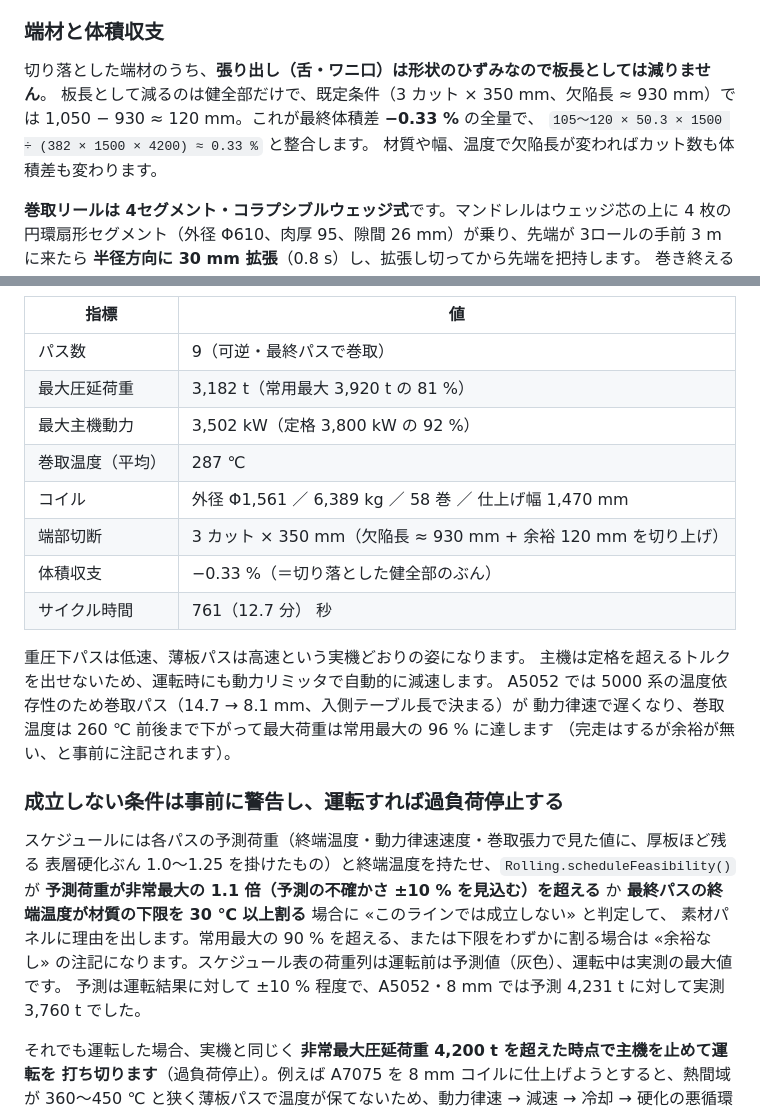
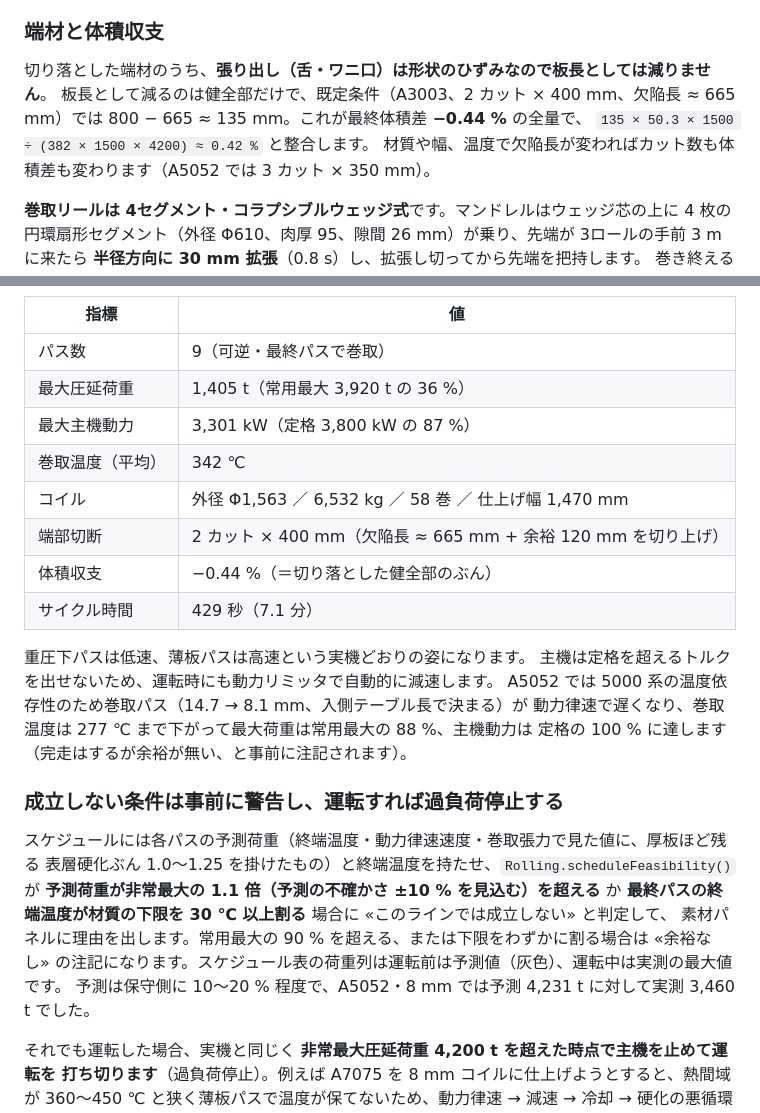
Before and after one commit to satoshi-hello-vlioilv/HotMill, a Markdown page: README.md, 2 parts joined by grey strips. GitHub-like rendering.

Commit message:
README: 既定 A3003 の検証結果（67 項目合格）と A5052 の実測を反映
Co-Authored-By: Claude Fable 5.1 <noreply@anthropic.com>
Claude-Session: https://claude.ai/code/session_01PLUZrmsQxeynsLKV2m7w8P

```diff
--- a/README.md
+++ b/README.md
@@ -332,10 +332,10 @@ DONE    パス再開
 ### 端材と体積収支
 
 切り落とした端材のうち、**張り出し（舌・ワニ口）は形状のひずみなので板長としては減りません**。
-板長として減るのは健全部だけで、既定条件（3 カット × 350 mm、欠陥長 ≈ 930 mm）では
-1,050 − 930 ≈ 120 mm。これが最終体積差 **−0.33 %** の全量で、
-`105〜120 × 50.3 × 1500 ÷ (382 × 1500 × 4200) ≈ 0.33 %` と整合します。
-材質や幅、温度で欠陥長が変わればカット数も体積差も変わります。
+板長として減るのは健全部だけで、既定条件（A3003、2 カット × 400 mm、欠陥長 ≈ 665 mm）では
+800 − 665 ≈ 135 mm。これが最終体積差 **−0.44 %** の全量で、
+`135 × 50.3 × 1500 ÷ (382 × 1500 × 4200) ≈ 0.42 %` と整合します。
+材質や幅、温度で欠陥長が変わればカット数も体積差も変わります（A5052 では 3 カット × 350 mm）。
 
 **巻取リールは 4セグメント・コラプシブルウェッジ式**です。マンドレルはウェッジ芯の上に
 4 枚の円環扇形セグメント（外径 Φ610、肉厚 95、隙間 26 mm）が乗り、先端が 3ロールの手前
@@ -512,19 +512,19 @@ DONE    パス再開
 | 指標 | 値 |
 |---|---|
 | パス数 | 9（可逆・最終パスで巻取） |
-| 最大圧延荷重 | 3,182 t（常用最大 3,920 t の 81 %） |
-| 最大主機動力 | 3,502 kW（定格 3,800 kW の 92 %） |
-| 巻取温度（平均） | 287 ℃ |
-| コイル | 外径 Φ1,561 ／ 6,389 kg ／ 58 巻 ／ 仕上げ幅 1,470 mm |
-| 端部切断 | 3 カット × 350 mm（欠陥長 ≈ 930 mm + 余裕 120 mm を切り上げ） |
-| 体積収支 | −0.33 %（＝切り落とした健全部のぶん） |
-| サイクル時間 | 761（12.7 分） 秒 |
+| 最大圧延荷重 | 1,405 t（常用最大 3,920 t の 36 %） |
+| 最大主機動力 | 3,301 kW（定格 3,800 kW の 87 %） |
+| 巻取温度（平均） | 342 ℃ |
+| コイル | 外径 Φ1,563 ／ 6,532 kg ／ 58 巻 ／ 仕上げ幅 1,470 mm |
+| 端部切断 | 2 カット × 400 mm（欠陥長 ≈ 665 mm + 余裕 120 mm を切り上げ） |
+| 体積収支 | −0.44 %（＝切り落とした健全部のぶん） |
+| サイクル時間 | 429 秒（7.1 分） |
 
 重圧下パスは低速、薄板パスは高速という実機どおりの姿になります。
 主機は定格を超えるトルクを出せないため、運転時にも動力リミッタで自動的に減速します。
 A5052 では 5000 系の温度依存性のため巻取パス（14.7 → 8.1 mm、入側テーブル長で決まる）が
-動力律速で遅くなり、巻取温度は 260 ℃ 前後まで下がって最大荷重は常用最大の 96 % に達します
-（完走はするが余裕が無い、と事前に注記されます）。
+動力律速で遅くなり、巻取温度は 277 ℃ まで下がって最大荷重は常用最大の 88 %、主機動力は
+定格の 100 % に達します（完走はするが余裕が無い、と事前に注記されます）。
 
 ### 成立しない条件は事前に警告し、運転すれば過負荷停止する
 
@@ -534,7 +534,7 @@ A5052 では 5000 系の温度依存性のため巻取パス（14.7 → 8.1 mm
 **最終パスの終端温度が材質の下限を 30 ℃ 以上割る** 場合に «このラインでは成立しない» と判定して、
 素材パネルに理由を出します。常用最大の 90 % を超える、または下限をわずかに割る場合は
 «余裕なし» の注記になります。スケジュール表の荷重列は運転前は予測値（灰色）、運転中は実測の最大値です。
-予測は運転結果に対して ±10 % 程度で、A5052・8 mm では予測 4,231 t に対して実測 3,760 t でした。
+予測は保守側に 10〜20 % 程度で、A5052・8 mm では予測 4,231 t に対して実測 3,460 t でした。
 
 それでも運転した場合、実機と同じく **非常最大圧延荷重 4,200 t を超えた時点で主機を止めて運転を
 打ち切ります**（過負荷停止）。例えば A7075 を 8 mm コイルに仕上げようとすると、熱間域が
```
